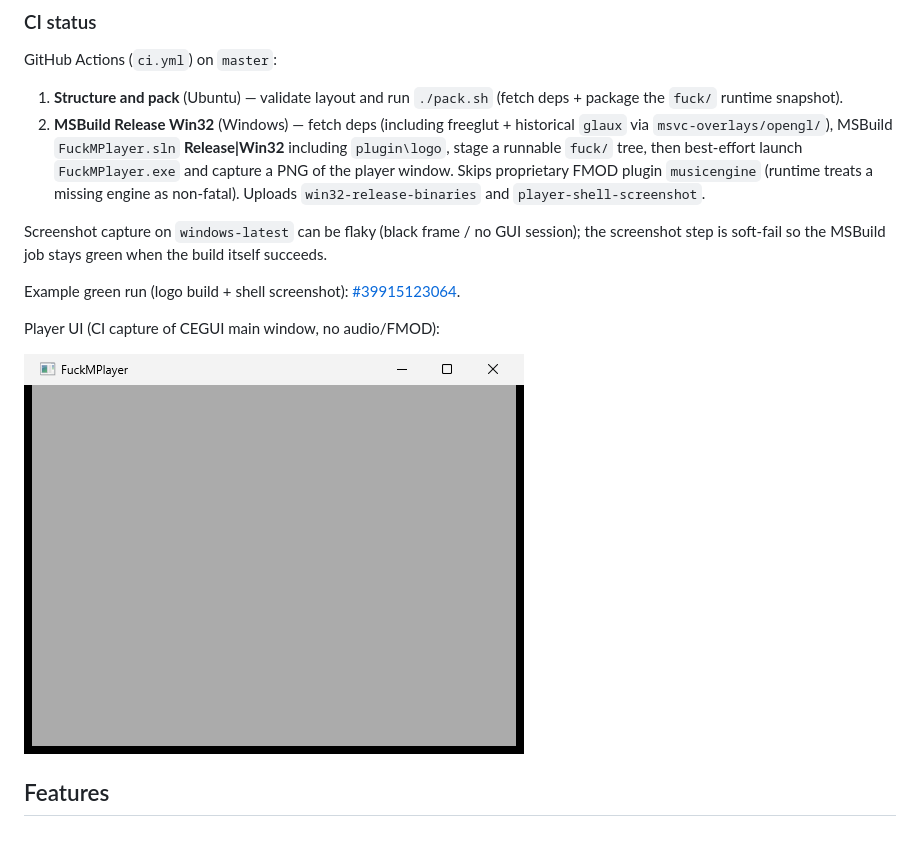
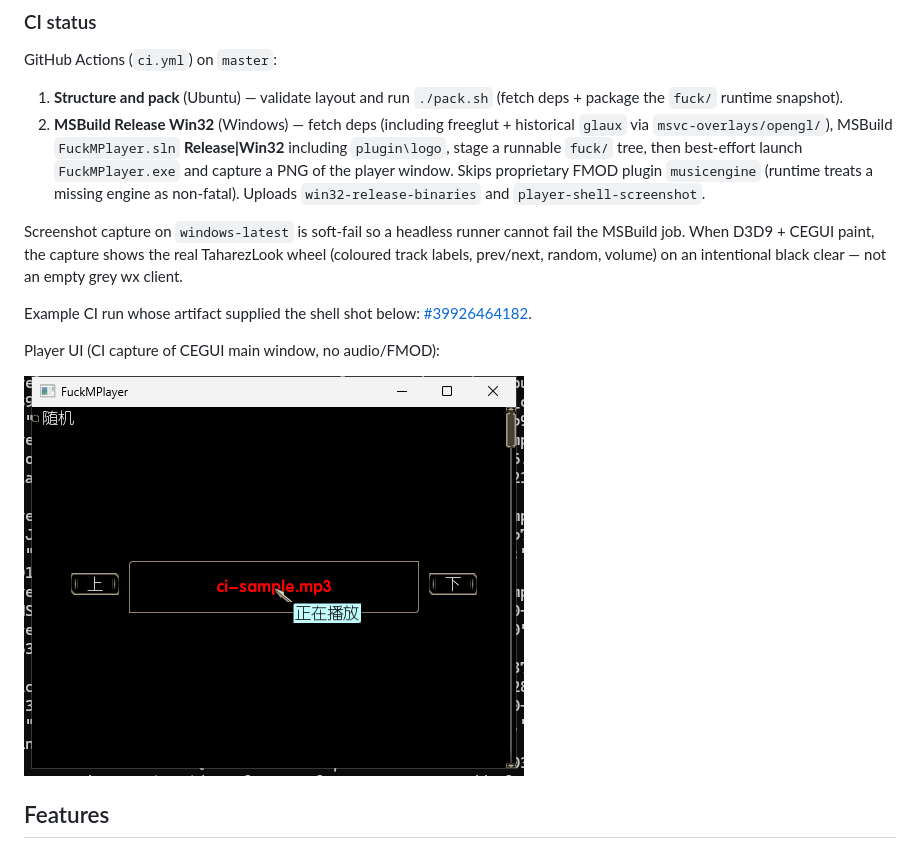
Before and after one commit to esrrhs/fuck-music-player, a Markdown page: README.md, the part around the change. Drawn GitHub-style; pictures changed too: docs/player-shell.png.

```diff
--- a/README.md
+++ b/README.md
@@ -18,9 +18,9 @@ GitHub Actions (`ci.yml`) on `master`:
 1. **Structure and pack** (Ubuntu) — validate layout and run `./pack.sh` (fetch deps + package the `fuck/` runtime snapshot).
 2. **MSBuild Release Win32** (Windows) — fetch deps (including freeglut + historical `glaux` via `msvc-overlays/opengl/`), MSBuild `FuckMPlayer.sln` **Release|Win32** including `plugin\logo`, stage a runnable `fuck/` tree, then best-effort launch `FuckMPlayer.exe` and capture a PNG of the player window. Skips proprietary FMOD plugin `musicengine` (runtime treats a missing engine as non-fatal). Uploads `win32-release-binaries` and `player-shell-screenshot`.
 
-Screenshot capture on `windows-latest` can be flaky (black frame / no GUI session); the screenshot step is soft-fail so the MSBuild job stays green when the build itself succeeds.
+Screenshot capture on `windows-latest` is soft-fail so a headless runner cannot fail the MSBuild job. When D3D9 + CEGUI paint, the capture shows the real TaharezLook wheel (coloured track labels, prev/next, random, volume) on an intentional black clear — not an empty grey wx client.
 
-Example green run (logo build + shell screenshot): [#39915123064](https://github.com/esrrhs/fuck-music-player/actions/runs/39915123064).
+Example CI run whose artifact supplied the shell shot below: [#39926464182](https://github.com/esrrhs/fuck-music-player/actions/runs/39926464182).
 
 Player UI (CI capture of CEGUI main window, no audio/FMOD):
 
```
Also changed, not shown: README_CN.md (+2 -2 lines), 2 other files.
